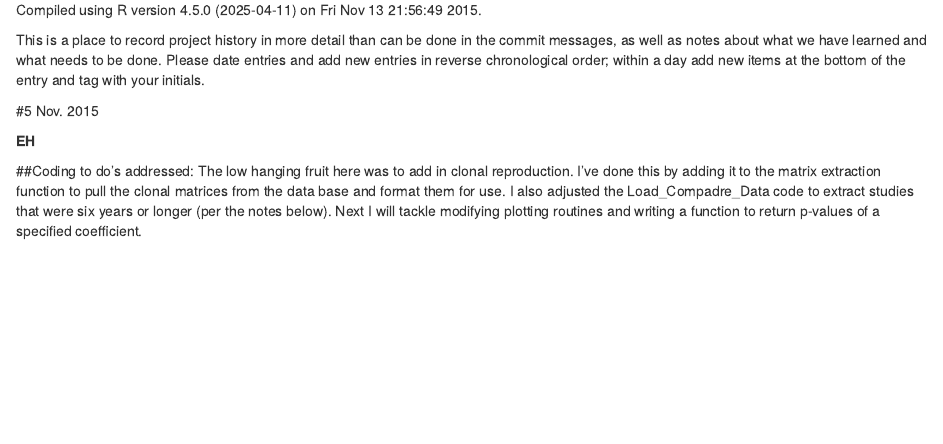
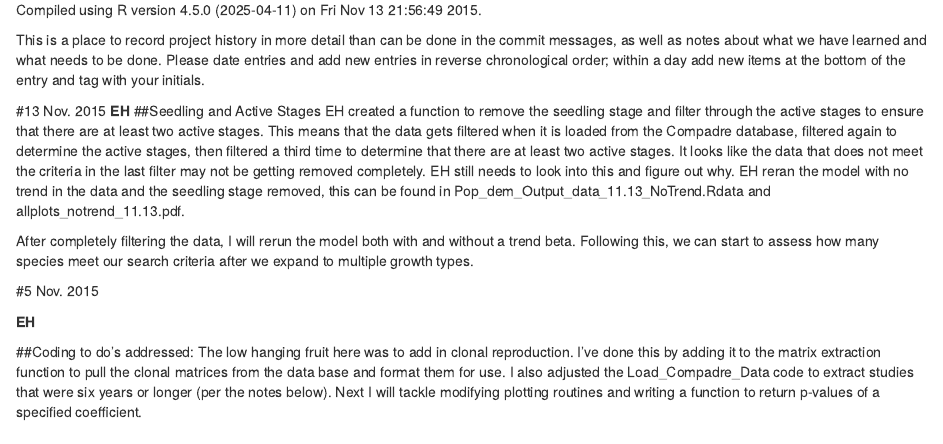
Before and after one commit to ehiroyasu/Population, an R Markdown document (analyses/Project notebook.Rmd): the page in a window 1100 px wide, from 100 px down. Rendered offline with R 4.5, knitr and Pandoc, with nearby package versions; common packages that the code uses without loading them are loaded.

Commit message:
updated notes.

```diff
--- a/analyses/Project notebook.Rmd
+++ b/analyses/Project notebook.Rmd
@@ -7,6 +7,13 @@ output: html_document
 Compiled using `r R.Version()$version.string` on `r date()`.
 
 This is a place to record project history in more detail than can be done in the commit messages, as well as notes about what we have learned and what needs to be done. Please date entries and add new entries in reverse chronological order; within a day add new items at the bottom of the entry and tag with your initials.
+
+#13 Nov. 2015
+**EH**
+##Seedling and Active Stages
+EH created a function to remove the seedling stage and filter through the active stages to ensure that there are at least two active stages. This means that the data gets filtered when it is loaded from the Compadre database, filtered again to determine the active stages, then filtered a third time to determine that there are at least two active stages. It looks like the data that does not meet the criteria in the last filter may not be getting removed completely. EH still needs to look into this and figure out why. EH reran the model with no trend in the data and the seedling stage removed, this can be found in Pop_dem_Output_data_11.13_NoTrend.Rdata and allplots_notrend_11.13.pdf.
+
+After completely filtering the data, I will rerun the model both with and without a trend beta. Following this, we can start to assess how many species meet our search criteria after we expand to multiple growth types.
 
 #5 Nov. 2015
 
```
